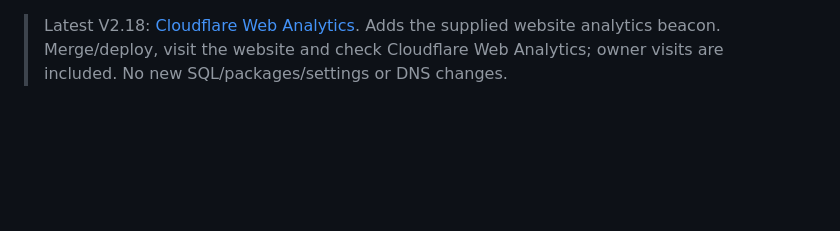
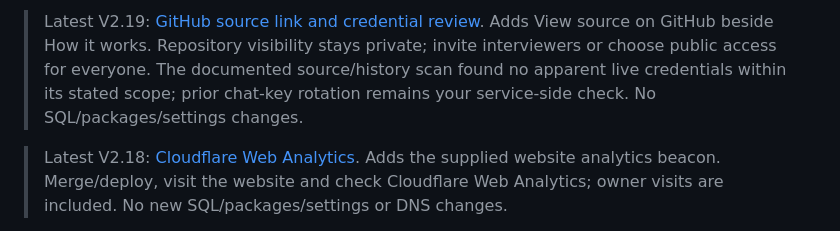
Before and after one commit to CharanCharan/o2c-collections-agent, a Markdown page: README.md, the part around the change. GitHub-like rendering; blank space fills up the shorter version.

Commit message:
Document GitHub source link and scoped credential review

```diff
--- a/README.md
+++ b/README.md
@@ -1,3 +1,5 @@
+> Latest V2.19: [GitHub source link and credential review](docs/MILESTONE_V2_19.md). Adds View source on GitHub beside How it works. Repository visibility stays private; invite interviewers or choose public access for everyone. The documented source/history scan found no apparent live credentials within its stated scope; prior chat-key rotation remains your service-side check. No SQL/packages/settings changes.
+
 > Latest V2.18: [Cloudflare Web Analytics](docs/MILESTONE_V2_18.md). Adds the supplied website analytics beacon. Merge/deploy, visit the website and check Cloudflare Web Analytics; owner visits are included. No new SQL/packages/settings or DNS changes.
 
 > Latest V2.17: [demo inbox screenshot](docs/MILESTONE_V2_17.md). How it works has a small clickable image icon beside the real-email step, opening the supplied inbox screenshot. Existing Incognito behavior stays; no fresh-demo feature or database cleanup. Deploy and hard-refresh; no new SQL/packages/settings.
```
